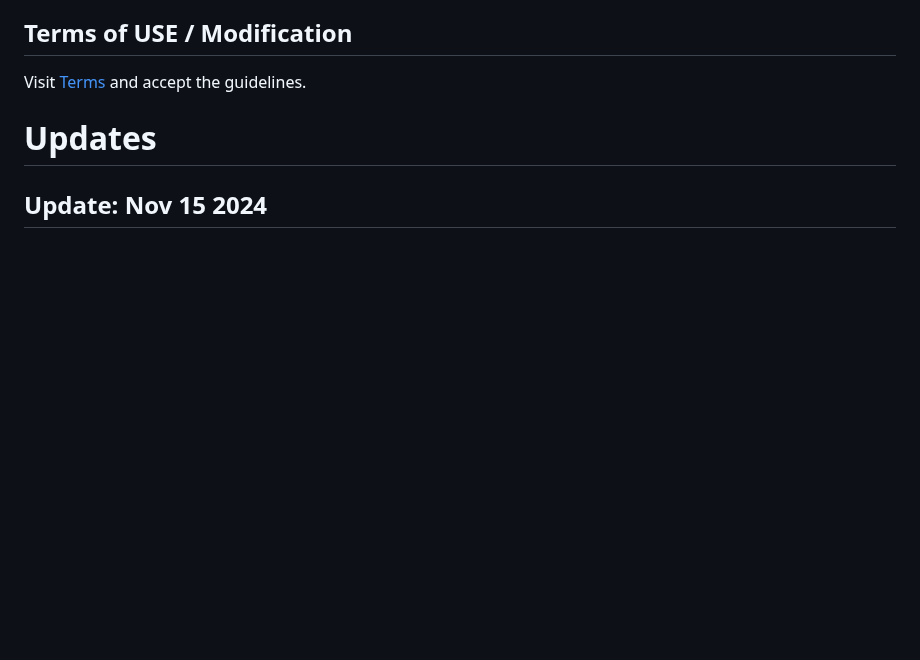
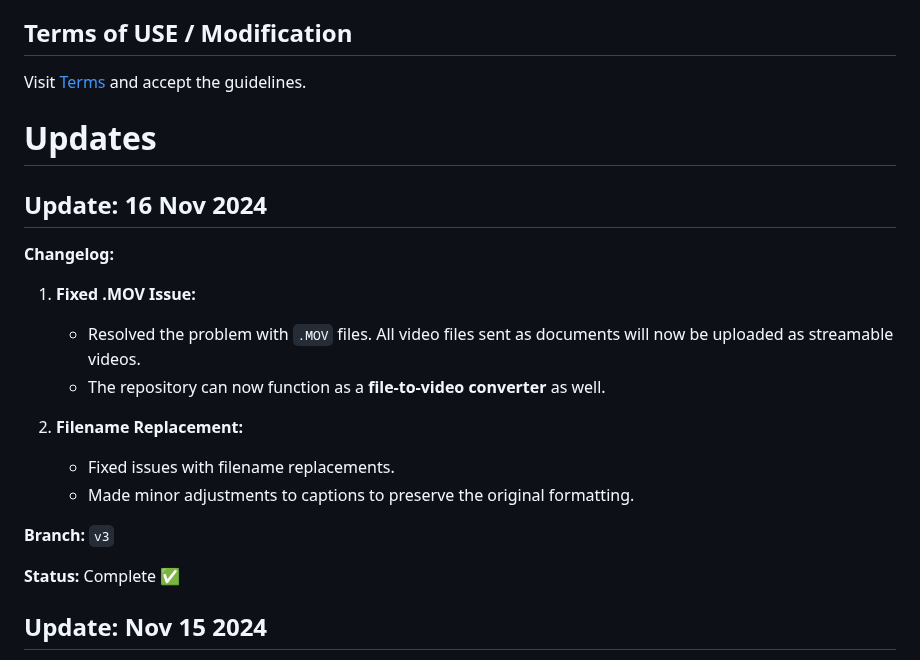
Before and after one commit to devgaganin/Save-Restricted-Content-Bot-V2, a Markdown page: README.md, the part around the change. GitHub-like rendering; blank space fills up the shorter version.

Commit message:
fixed mov filetype issue filename replacement

```diff
--- a/README.md
+++ b/README.md
@@ -95,6 +95,21 @@ python3 -m devgagan
 Visit [Terms](https://github.com/devgaganin/Save-Restricted-Content-Bot-Repo/blob/master/TERMS_OF_USE.md) and accept the guidelines.
 
 # Updates
+## Update: 16 Nov 2024
+
+**Changelog:**
+1. **Fixed .MOV Issue:**
+   - Resolved the problem with `.MOV` files. All video files sent as documents will now be uploaded as streamable videos.
+   - The repository can now function as a **file-to-video converter** as well.
+
+2. **Filename Replacement:**
+   - Fixed issues with filename replacements.
+   - Made minor adjustments to captions to preserve the original formatting.
+
+**Branch:** `v3`
+
+**Status:** Complete ✅
+
 ## Update: Nov 15 2024
 - fixed reset button to clear everything
 - topic group extraction fixed
```
